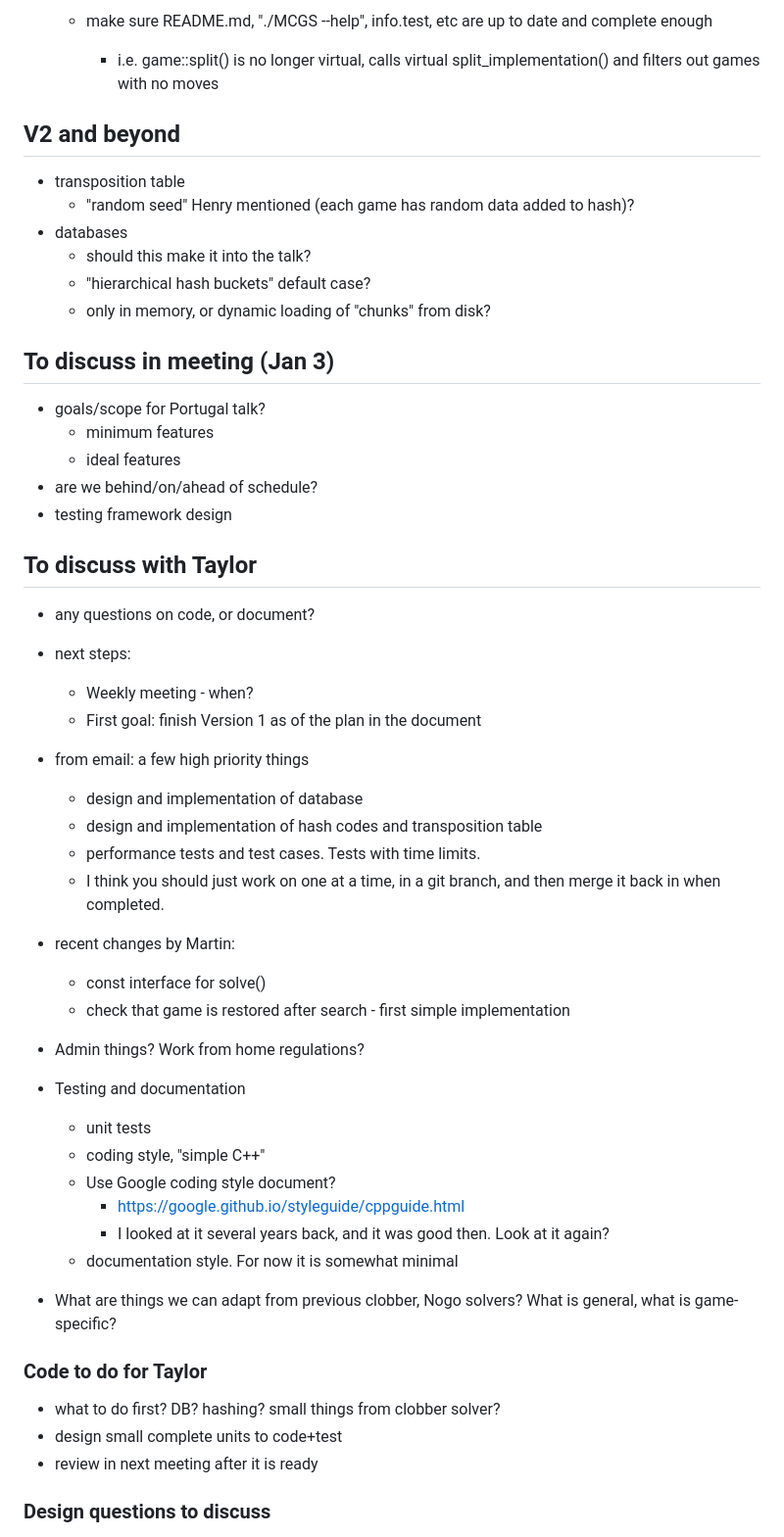
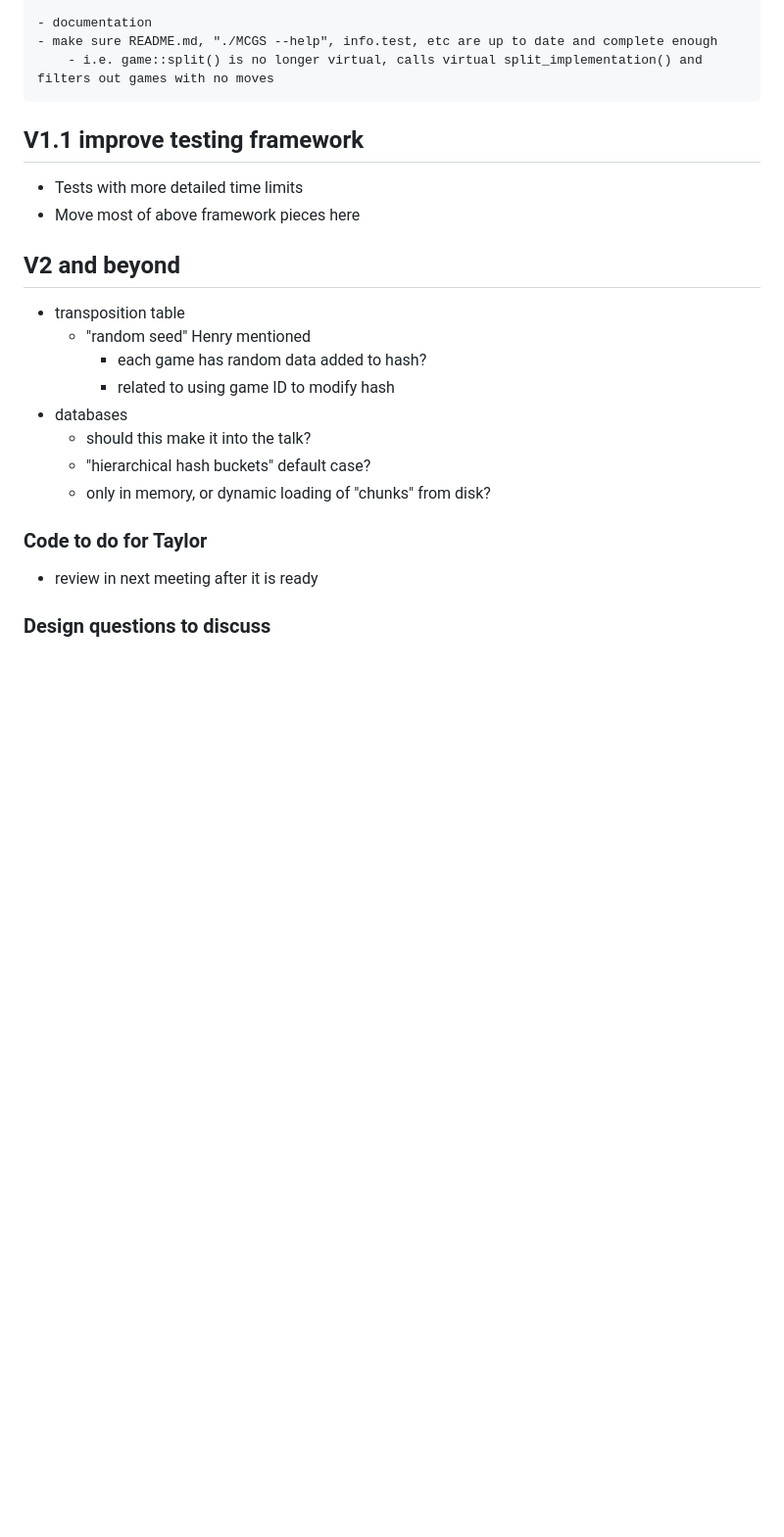
Before and after one commit to ualberta-mueller-group/MCGS, a Markdown page: todo.md, the part around one of its changes. Shown at 98% size. Drawn GitHub-style; blank space fills up the shorter version.

```diff
--- a/todo.md
+++ b/todo.md
@@ -84,50 +108,22 @@
     - make sure README.md, "./MCGS --help", info.test, etc are up to date and complete enough
         - i.e. game::split() is no longer virtual, calls virtual split_implementation() and filters out games with no moves
 
+## V1.1 improve testing framework
+- Tests with more detailed time limits
+- Move most of above framework pieces here
+
 ## V2 and beyond
 - transposition table
-    - "random seed" Henry mentioned (each game has random data added to hash)?
+    - "random seed" Henry mentioned
+        - each game has random data added to hash?
+        - related to using game ID to modify hash
 - databases
     - should this make it into the talk?
     - "hierarchical hash buckets" default case?
     - only in memory, or dynamic loading of "chunks" from disk?
 
-## To discuss in meeting (Jan 3)
-- goals/scope for Portugal talk?
-    - minimum features
-    - ideal features
-- are we behind/on/ahead of schedule?
-- testing framework design
-
-
-## To discuss with Taylor
-- any questions on code, or document?
-- next steps:
-    - Weekly meeting - when?
-    - First goal: finish Version 1 as of the plan in the document
-- from email: a few high priority things
-    - design and implementation of database
-    - design and implementation of hash codes and transposition table
-    - performance tests and test cases. Tests with time limits.
-    - I think you should just work on one at a time, in a git branch, and then merge it back in when completed.
-
-- recent changes by Martin:
-    - const interface for solve()
-    - check that game is restored after search - first simple implementation
-- Admin things? Work from home regulations?
-- Testing and documentation
-    - unit tests
-    - coding style, "simple C++"
-    - Use Google coding style document?
-        - https://google.github.io/styleguide/cppguide.html
-        - I looked at it several years back, and it was good then.
-        Look at it again?
-    - documentation style. For now it is somewhat minimal
-- What are things we can adapt from previous clobber, Nogo solvers? What is general, what is game-specific?
 
 ### Code to do for Taylor
-- what to do first? DB? hashing? small things from clobber solver?
-- design small complete units to code+test
 - review in next meeting after it is ready
 
 ### Design questions to discuss
```
Also changed, not shown: other parts of todo.md (+30 -22 lines).
